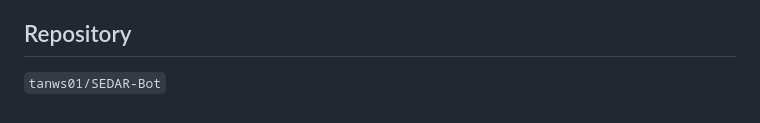
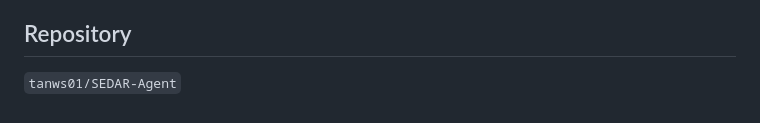
Before and after one commit to tanws01/SEDAR-Agent, a Markdown page: README.md, the part around the change. GitHub-like rendering.

Commit message:
docs: update repository reference to tanws01/SEDAR-Agent

```diff
--- a/README.md
+++ b/README.md
@@ -137,4 +137,4 @@ SEDAR Agent is a **general nutrition education and food companion**, not a docto
 
 ## Repository
 
-`tanws01/SEDAR-Bot`
+`tanws01/SEDAR-Agent`
```
